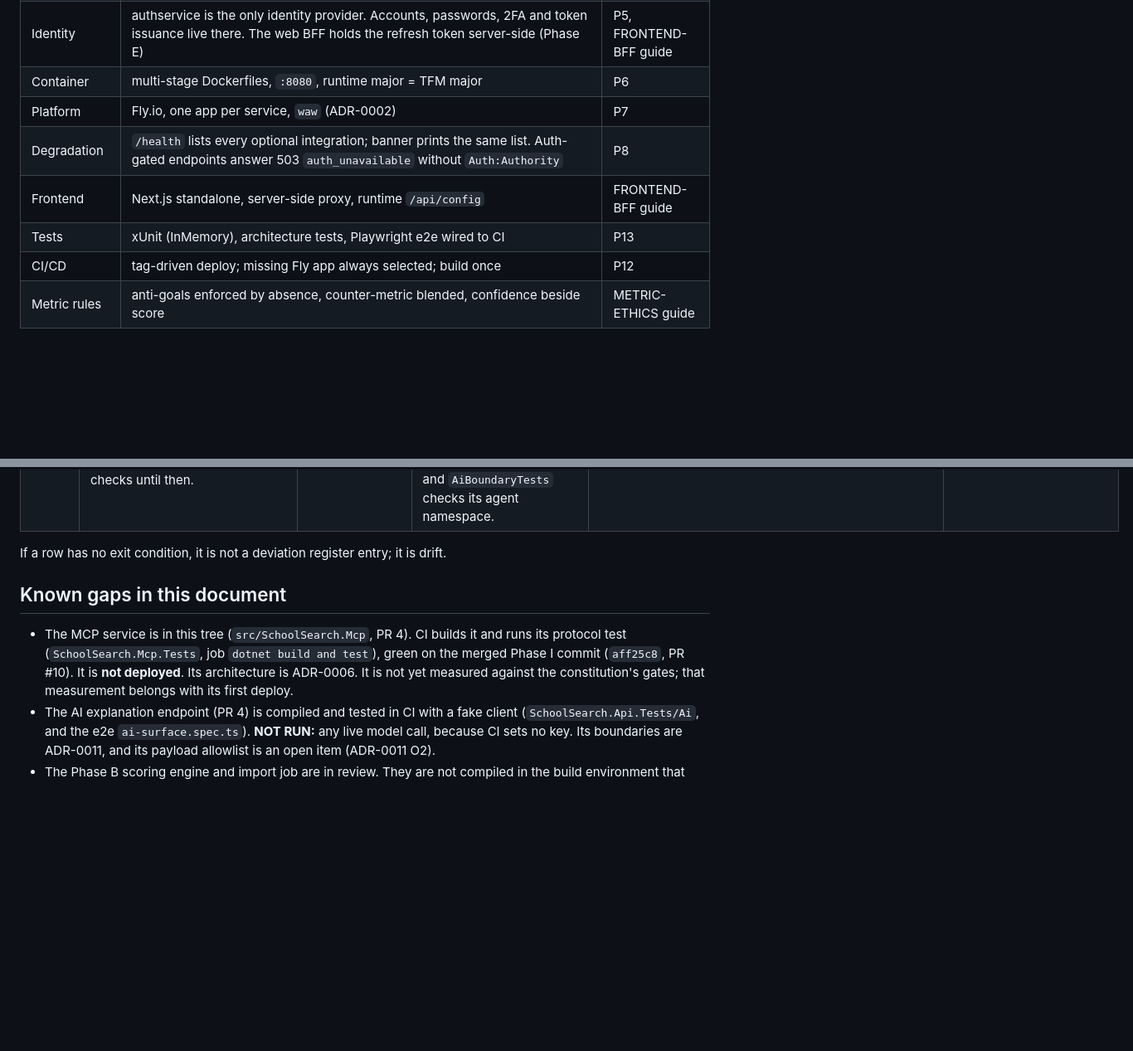
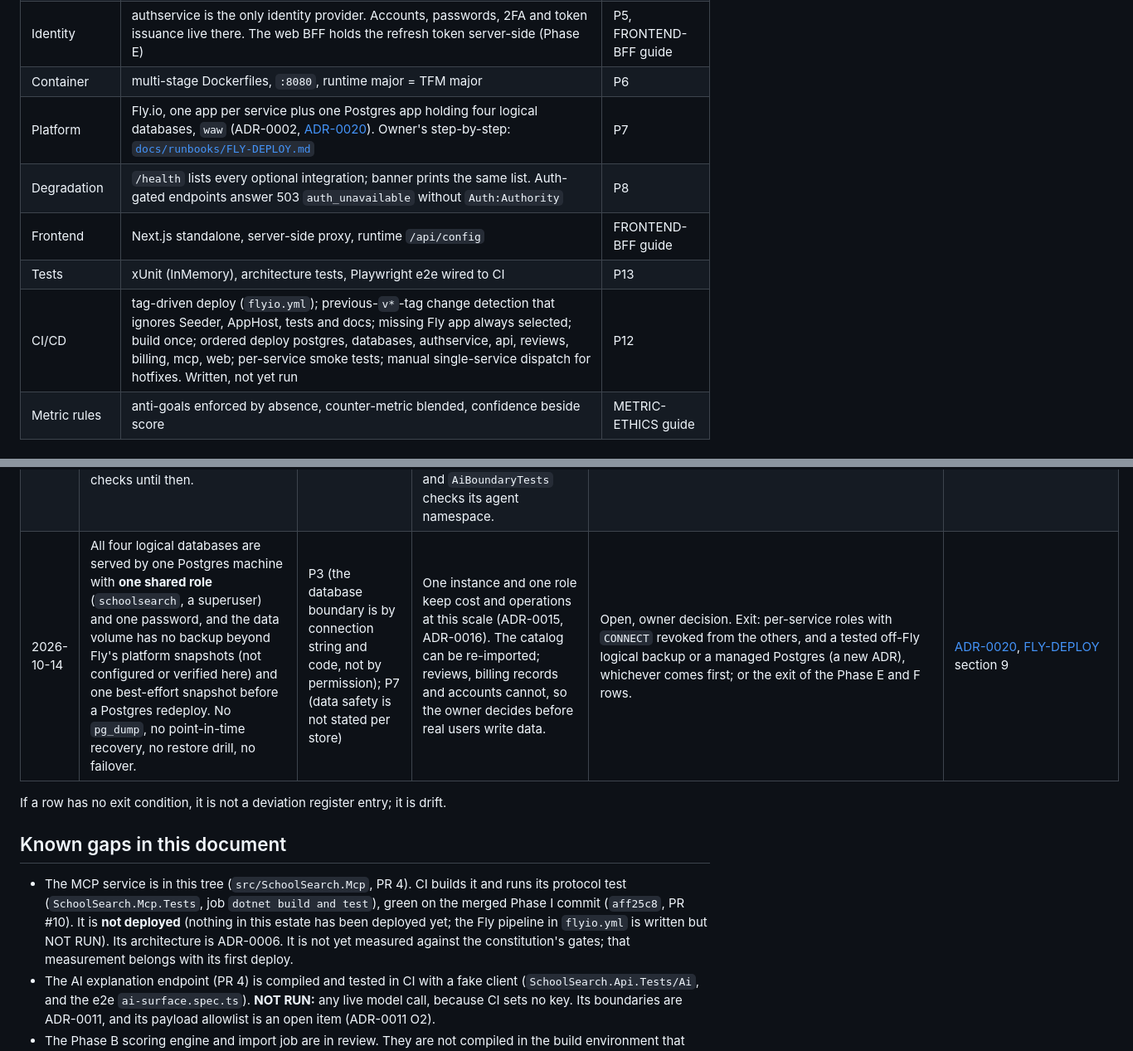
Before and after one commit to konradcinkusz/school-search, a Markdown page: docs/architecture/00-ARCHITECTURE.md, 2 parts joined by grey strips. Shown at 83% size. GitHub-like rendering; blank space fills up the shorter version.

Commit message:
WIP Phase M: Fly delivery prep (workflows, scripts, ADR-0020, runbook)
Co-Authored-By: Claude Sonnet 5.5 <noreply@anthropic.com>
Claude-Session: https://claude.ai/code/session_01XjNJ3f2hgUa9vkvDGv92VR

```diff
--- a/docs/architecture/00-ARCHITECTURE.md
+++ b/docs/architecture/00-ARCHITECTURE.md
@@ -19,11 +19,11 @@ where it deliberately differs. It does not restate the constitution.
 | Signing keys | one key, held by authservice (external identity provider, `konradcinkusz/authservice`). This repository holds no signing key and mints no token; it validates RS256 tokens against authservice's JWKS (ADR-0004, ADR-0015) | P5 |
 | Identity | authservice is the only identity provider. Accounts, passwords, 2FA and token issuance live there. The web BFF holds the refresh token server-side (Phase E) | P5, FRONTEND-BFF guide |
 | Container | multi-stage Dockerfiles, `:8080`, runtime major = TFM major | P6 |
-| Platform | Fly.io, one app per service, `waw` (ADR-0002) | P7 |
+| Platform | Fly.io, one app per service plus one Postgres app holding four logical databases, `waw` (ADR-0002, [ADR-0020](../adr/0020-fly-topology-and-consolidation.md)). Owner's step-by-step: [`docs/runbooks/FLY-DEPLOY.md`](../runbooks/FLY-DEPLOY.md) | P7 |
 | Degradation | `/health` lists every optional integration; banner prints the same list. Auth-gated endpoints answer 503 `auth_unavailable` without `Auth:Authority` | P8 |
 | Frontend | Next.js standalone, server-side proxy, runtime `/api/config` | FRONTEND-BFF guide |
 | Tests | xUnit (InMemory), architecture tests, Playwright e2e wired to CI | P13 |
-| CI/CD | tag-driven deploy; missing Fly app always selected; build once | P12 |
+| CI/CD | tag-driven deploy (`flyio.yml`); previous-`v*`-tag change detection that ignores Seeder, AppHost, tests and docs; missing Fly app always selected; build once; ordered deploy postgres, databases, authservice, api, reviews, billing, mcp, web; per-service smoke tests; manual single-service dispatch for hotfixes. Written, not yet run | P12 |
 | Metric rules | anti-goals enforced by absence, counter-metric blended, confidence beside score | METRIC-ETHICS guide |
 
 ## Deviation register
@@ -55,12 +55,13 @@ stays here with its ADR. Rows are not deleted to hide history.
 | 2026-10-11 | The Phase G AI features use in-memory token budgets and rate limits, per process, as ADR-0011 item 11 does for the explain feature. The agent and the search intent add their own allowances. | AI-FEATURES section 3.3 (budget in Postgres) | The same reason as the Phase E and F rows: one instance per service today and no second table for a soft cap. | Open, accepted. Exit: the same as ADR-0011 item 11: a second instance of any AI-calling service, or a feature beyond the current set, moves the counters to Postgres. | [ADR-0011](../adr/0011-anthropic-api-usage-boundaries.md) (item 11), [ADR-0017](../adr/0017-ai-agent-in-mcp-service-and-batch-extractors.md) |
 | 2026-10-11 | Every AI kill switch (`AI_ENABLED`) is `false` in the deployed `[env]` of the Api, Reviews, Billing and MCP services, even where a key is pushed by CI. Feature 1 and the Phase F assistant were `true` by code default with a key. | AI-FEATURES section 1 B8 and section 3.2 (features are off until their evals and open items close) | A key pushed by CI must not switch on a feature whose open items (ADR-0011 O1, O2, legal D3) are not closed. The switch is the reviewed line. | Open, accepted. Exit: each feature's eval gate and open items are recorded closed, and the switch is changed in its own reviewed commit. | [ADR-0017](../adr/0017-ai-agent-in-mcp-service-and-batch-extractors.md) decision 5, `docs/runbooks/AI-OPERATIONS.md` section 3 |
 | 2026-10-11 | The Architecture test project references `SchoolSearch.Mcp` only once its project file exists. Rules that name it are string checks until then. | P13 (tests must not pass vacuously) | The same rule as Reviews and Billing: the solution builds before the project lands. The MCP assembly joins the identity and monetisation source lists, and `AiBoundaryTests` checks its agent namespace. | Open, accepted. Exit: the non-vacuity asserts in `AiBoundaryTests` hold for the MCP assembly on CI. | [ADR-0017](../adr/0017-ai-agent-in-mcp-service-and-batch-extractors.md) decision 6 |
+| 2026-10-14 | All four logical databases are served by one Postgres machine with **one shared role** (`schoolsearch`, a superuser) and one password, and the data volume has no backup beyond Fly's platform snapshots (not configured or verified here) and one best-effort snapshot before a Postgres redeploy. No `pg_dump`, no point-in-time recovery, no restore drill, no failover. | P3 (the database boundary is by connection string and code, not by permission); P7 (data safety is not stated per store) | One instance and one role keep cost and operations at this scale (ADR-0015, ADR-0016). The catalog can be re-imported; reviews, billing records and accounts cannot, so the owner decides before real users write data. | Open, owner decision. Exit: per-service roles with `CONNECT` revoked from the others, and a tested off-Fly logical backup or a managed Postgres (a new ADR), whichever comes first; or the exit of the Phase E and F rows. | [ADR-0020](../adr/0020-fly-topology-and-consolidation.md), [FLY-DEPLOY](../runbooks/FLY-DEPLOY.md) section 9 |
 
 If a row has no exit condition, it is not a deviation register entry; it is drift.
 
 ## Known gaps in this document
 
-- The MCP service is in this tree (`src/SchoolSearch.Mcp`, PR 4). CI builds it and runs its protocol test (`SchoolSearch.Mcp.Tests`, job `dotnet build and test`), green on the merged Phase I commit (`aff25c8`, PR #10). It is **not deployed**. Its architecture is ADR-0006. It is not yet measured against the constitution's gates; that measurement belongs with its first deploy.
+- The MCP service is in this tree (`src/SchoolSearch.Mcp`, PR 4). CI builds it and runs its protocol test (`SchoolSearch.Mcp.Tests`, job `dotnet build and test`), green on the merged Phase I commit (`aff25c8`, PR #10). It is **not deployed** (nothing in this estate has been deployed yet; the Fly pipeline in `flyio.yml` is written but NOT RUN). Its architecture is ADR-0006. It is not yet measured against the constitution's gates; that measurement belongs with its first deploy.
 - The AI explanation endpoint (PR 4) is compiled and tested in CI with a fake client (`SchoolSearch.Api.Tests/Ai`, and the e2e `ai-surface.spec.ts`). **NOT RUN:** any live model call, because CI sets no key. Its boundaries are ADR-0011, and its payload allowlist is an open item (ADR-0011 O2).
 - The Phase B scoring engine and import job are in review. They are not compiled in the build environment that wrote
   the Phase B docs. Their shape is recorded in ADR-0007, ADR-0009, ADR-0012 and ADR-0013.
```
Also changed, not shown: docs/runbooks/FLY-DEPLOY.md (added, +290 -0 lines).
